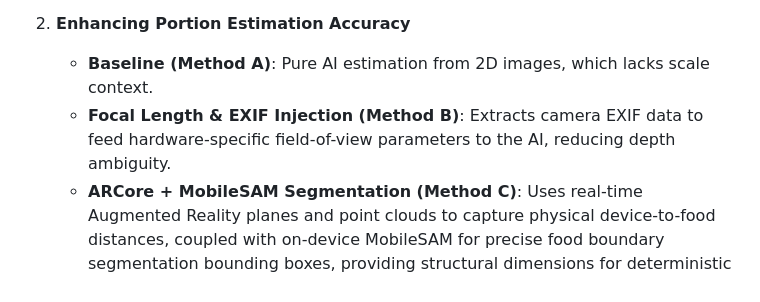
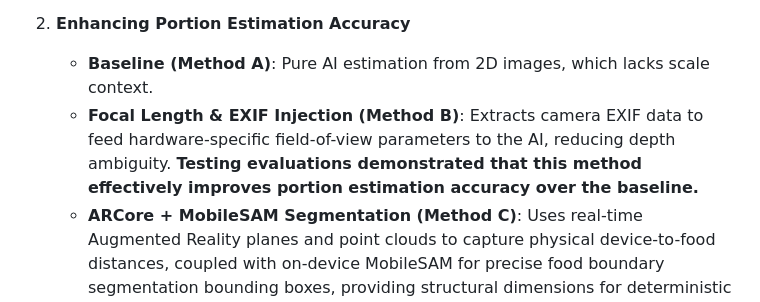
Before and after one commit to billy0917/FYP_VisionNutri, a Markdown page: README.md, the part around the change. Drawn GitHub-style.

Commit message:
docs: Add evaluation findings regarding EXIF effectiveness in portion estimation

```diff
--- a/README.md
+++ b/README.md
@@ -13,7 +13,7 @@ Built with Flutter and Supabase, the system integrates a robust Retrieval-Augmen
 
 2. **Enhancing Portion Estimation Accuracy**
    - **Baseline (Method A)**: Pure AI estimation from 2D images, which lacks scale context.
-   - **Focal Length & EXIF Injection (Method B)**: Extracts camera EXIF data to feed hardware-specific field-of-view parameters to the AI, reducing depth ambiguity.
+   - **Focal Length & EXIF Injection (Method B)**: Extracts camera EXIF data to feed hardware-specific field-of-view parameters to the AI, reducing depth ambiguity. **Testing evaluations demonstrated that this method effectively improves portion estimation accuracy over the baseline.**
    - **ARCore + MobileSAM Segmentation (Method C)**: Uses real-time Augmented Reality planes and point clouds to capture physical device-to-food distances, coupled with on-device MobileSAM for precise food boundary segmentation bounding boxes, providing structural dimensions for deterministic volume calculation.
 
 ---
```
